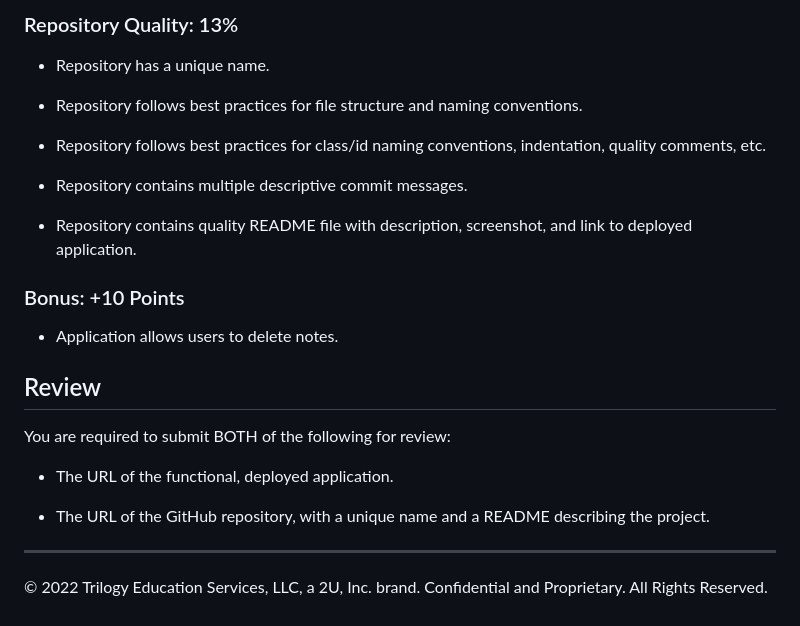
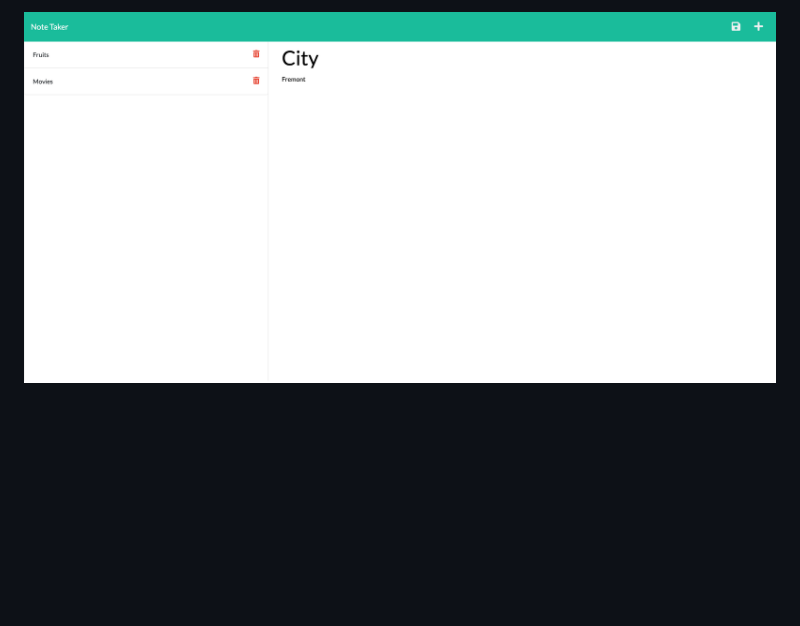
Before and after one commit to rimadas9878/Notes-Taker, a Markdown page: README.md, the part around the change printed below. Drawn GitHub-style; pictures changed too: Assets/Note-Taker.png (added); blank space fills up the shorter version.

```diff
--- a/README.md
+++ b/README.md
@@ -113,28 +26 @@ This Challenge is graded based on the following criteria:
-### Repository Quality: 13%
-
-* Repository has a unique name.
-
-* Repository follows best practices for file structure and naming conventions.
-
-* Repository follows best practices for class/id naming conventions, indentation, quality comments, etc.
-
-* Repository contains multiple descriptive commit messages.
-
-* Repository contains quality README file with description, screenshot, and link to deployed application.
-
-
-### Bonus: +10 Points
-
-* Application allows users to delete notes.
-
-
-## Review
-
-You are required to submit BOTH of the following for review:
-
-* The URL of the functional, deployed application.
-
-* The URL of the GitHub repository, with a unique name and a README describing the project.
-
-- - -
-© 2022 Trilogy Education Services, LLC, a 2U, Inc. brand. Confidential and Proprietary. All Rights Reserved.
+![Existing notes are listed in the left-hand and on the right-hand side new notes can be added.](./Assets/Note-Taker.png)
```
Also changed, not shown: other parts of README.md (+14 -101 lines), Assets/11-express-homework-demo-01.png (deleted), Assets/11-express-homework-demo-02.png (deleted), 2 other files.
